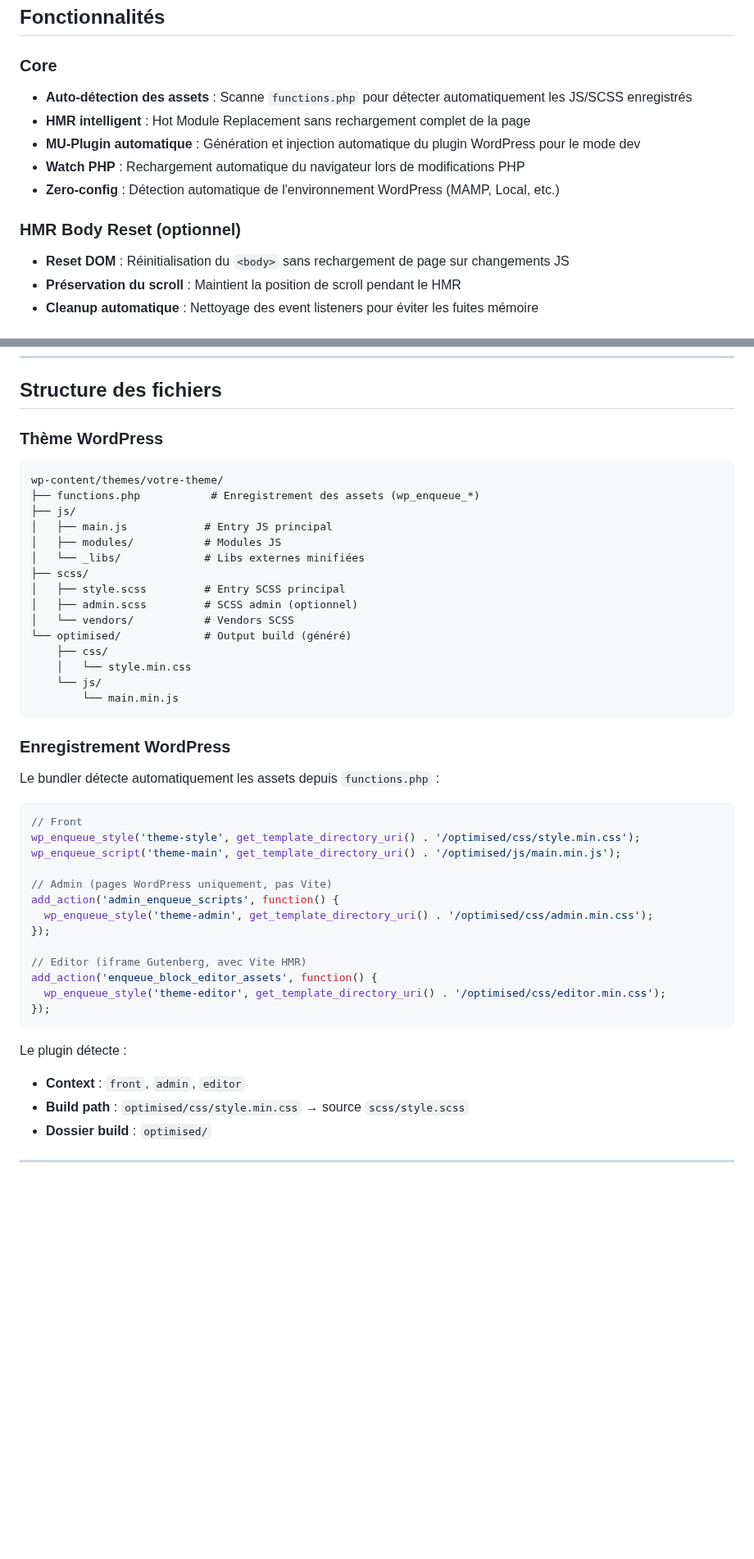
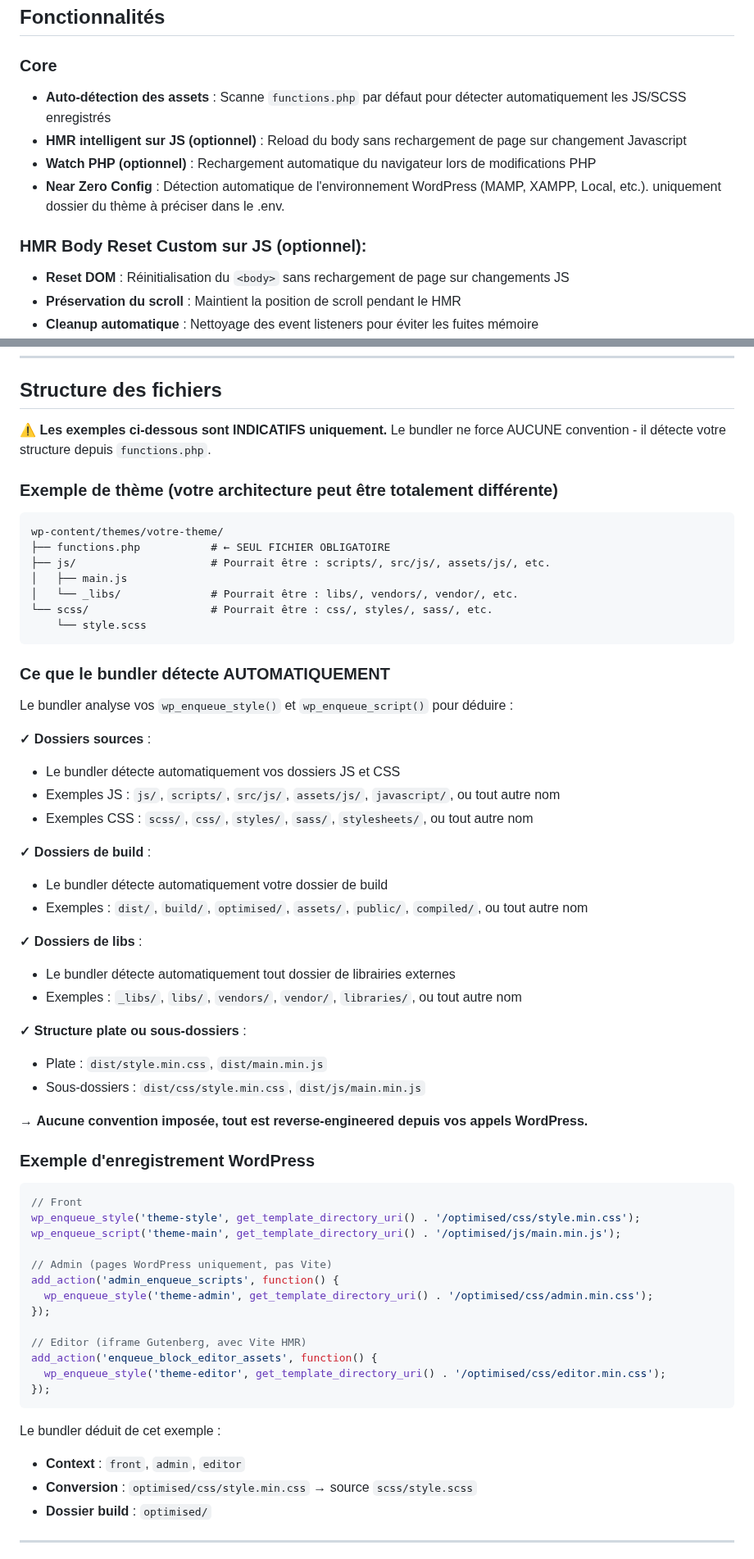
Before and after one commit to Cliff-FK/Vite-WP-bundler, a Markdown page: README.md, 2 parts joined by grey strips. Shown at 82% size. Drawn GitHub-style; blank space fills up the shorter version.

````diff
--- a/README.md
+++ b/README.md
@@ -40,13 +40,12 @@ Le bundler détecte automatiquement vos assets depuis `functions.php`, génère
 ## Fonctionnalités
 
 ### Core
-- **Auto-détection des assets** : Scanne `functions.php` pour détecter automatiquement les JS/SCSS enregistrés
-- **HMR intelligent** : Hot Module Replacement sans rechargement complet de la page
-- **MU-Plugin automatique** : Génération et injection automatique du plugin WordPress pour le mode dev
-- **Watch PHP** : Rechargement automatique du navigateur lors de modifications PHP
-- **Zero-config** : Détection automatique de l'environnement WordPress (MAMP, Local, etc.)
+- **Auto-détection des assets** : Scanne `functions.php` par défaut pour détecter automatiquement les JS/SCSS enregistrés
+- **HMR intelligent sur JS (optionnel)** : Reload du body sans rechargement de page sur changement Javascript
+- **Watch PHP (optionnel)** : Rechargement automatique du navigateur lors de modifications PHP
+- **Near Zero Config** : Détection automatique de l'environnement WordPress (MAMP, XAMPP, Local, etc.). uniquement dossier du thème à préciser dans le .env.
 
-### HMR Body Reset (optionnel)
+### HMR Body Reset Custom sur JS (optionnel):
 - **Reset DOM** : Réinitialisation du `<body>` sans rechargement de page sur changements JS
 - **Préservation du scroll** : Maintient la position de scroll pendant le HMR
 - **Cleanup automatique** : Nettoyage des event listeners pour éviter les fuites mémoire
@@ -305,29 +302,45 @@ window.__VITE_HMR_RESET__();
 
 ## Structure des fichiers
 
-### Thème WordPress
+⚠️ **Les exemples ci-dessous sont INDICATIFS uniquement.**
+Le bundler ne force AUCUNE convention - il détecte votre structure depuis `functions.php`.
+
+### Exemple de thème (votre architecture peut être totalement différente)
 
 ```
 wp-content/themes/votre-theme/
-├── functions.php           # Enregistrement des assets (wp_enqueue_*)
-├── js/
-│   ├── main.js            # Entry JS principal
-│   ├── modules/           # Modules JS
-│   └── _libs/             # Libs externes minifiées
-├── scss/
-│   ├── style.scss         # Entry SCSS principal
-│   ├── admin.scss         # SCSS admin (optionnel)
-│   └── vendors/           # Vendors SCSS
-└── optimised/             # Output build (généré)
-    ├── css/
-    │   └── style.min.css
-    └── js/
-        └── main.min.js
+├── functions.php           # ← SEUL FICHIER OBLIGATOIRE
+├── js/                     # Pourrait être : scripts/, src/js/, assets/js/, etc.
+│   ├── main.js
+│   └── _libs/              # Pourrait être : libs/, vendors/, vendor/, etc.
+└── scss/                   # Pourrait être : css/, styles/, sass/, etc.
+    └── style.scss
 ```
 
-### Enregistrement WordPress
+### Ce que le bundler détecte AUTOMATIQUEMENT
 
-Le bundler détecte automatiquement les assets depuis `functions.php` :
+Le bundler analyse vos `wp_enqueue_style()` et `wp_enqueue_script()` pour déduire :
+
+**✓ Dossiers sources** :
+- Le bundler détecte automatiquement vos dossiers JS et CSS
+- Exemples JS : `js/`, `scripts/`, `src/js/`, `assets/js/`, `javascript/`, ou tout autre nom
+- Exemples CSS : `scss/`, `css/`, `styles/`, `sass/`, `stylesheets/`, ou tout autre nom
+
+**✓ Dossiers de build** :
+- Le bundler détecte automatiquement votre dossier de build
+- Exemples : `dist/`, `build/`, `optimised/`, `assets/`, `public/`, `compiled/`, ou tout autre nom
+
+**✓ Dossiers de libs** :
+- Le bundler détecte automatiquement tout dossier de librairies externes
+- Exemples : `_libs/`, `libs/`, `vendors/`, `vendor/`, `libraries/`, ou tout autre nom
+
+**✓ Structure plate ou sous-dossiers** :
+- Plate : `dist/style.min.css`, `dist/main.min.js`
+- Sous-dossiers : `dist/css/style.min.css`, `dist/js/main.min.js`
+
+→ **Aucune convention imposée, tout est reverse-engineered depuis vos appels WordPress.**
+
+### Exemple d'enregistrement WordPress
 
 ```php
 // Front
@@ -345,9 +358,9 @@ add_action('enqueue_block_editor_assets', function() {
 });
 ```
 
-Le plugin détecte :
+Le bundler déduit de cet exemple :
 - **Context** : `front`, `admin`, `editor`
-- **Build path** : `optimised/css/style.min.css` → source `scss/style.scss`
+- **Conversion** : `optimised/css/style.min.css` → source `scss/style.scss`
 - **Dossier build** : `optimised/`
 
 ---
````
Also changed, not shown: other parts of README.md (+7 -9 lines).
